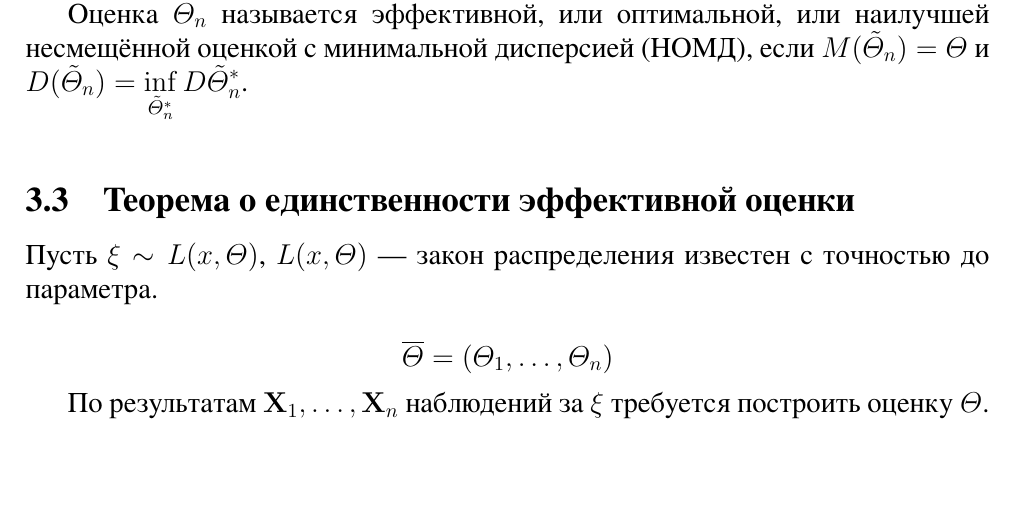
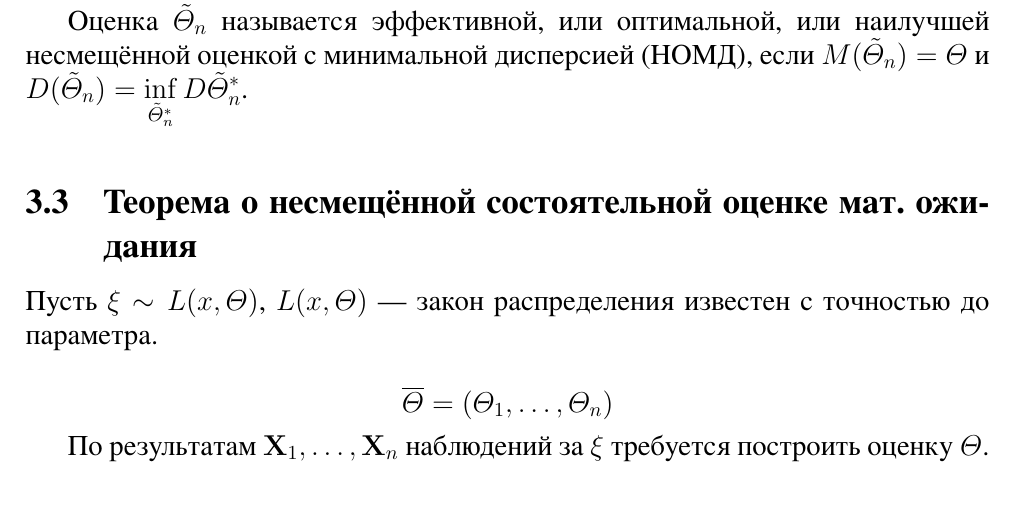
Before and after one commit to danko-learning/PTaMS, a LaTeX document (tickets.tex): part of page 7 of 7 before the commit and part of page 7 of 8 after it, cut so that both start at the same text, the shorter picture padded with empty space. The pictures show the PDF file tickets.pdf that the author committed with the source; the source files are stored in an older character set and shown here as Unicode.

Commit message:
поправил название теоремы

```diff
--- a/tickets.tex
+++ b/tickets.tex
@@ -285,7 +285,7 @@
 \varTheta$ и $D(\tilde{\varTheta}_n) = \displaystyle\inf_{\tilde{\varTheta}^{*}_n} D \tilde{\varTheta}^{*}_n$.
 \bigskip
 
-\subsection{Теорема о единственности эффективной оценки}
+\subsection{Теорема о несмещённой состоятельной оценке мат. ожидания}
 
 Пусть $\xi \sim L(x, \varTheta)$, $L(x, \varTheta)$~--- закон распределения известен
 с точностью до параметра.
```
Also changed, not shown: tickets.pdf, tickets.tex (2 more changed lines), 1 other file.
